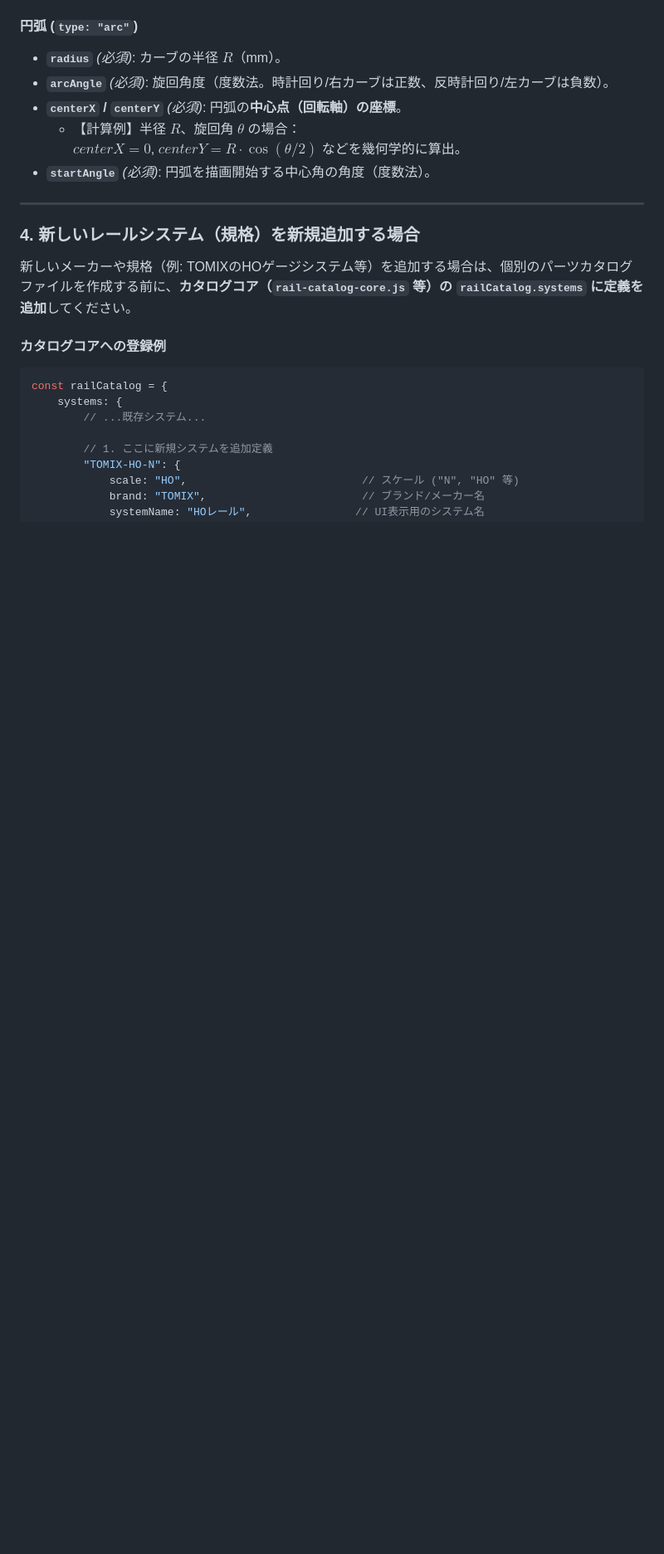
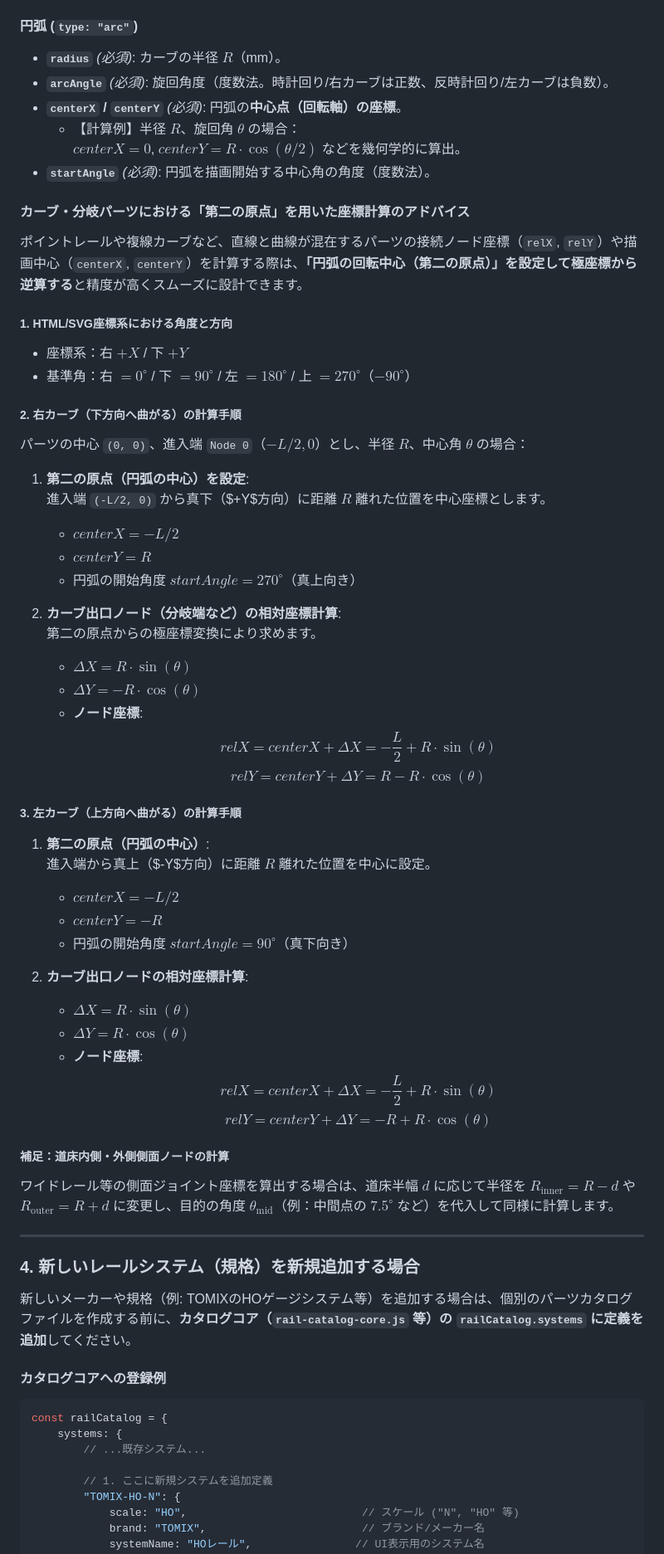
Before and after one commit to shosokawa118/railroad-layout-applet, a Markdown page: README.md, the part around the change. Shown at 83% size. Drawn GitHub-style; blank space fills up the shorter version.

Commit message:
Enhance README with coordinate calculation guidance
Added detailed advice for coordinate calculations using a 'second origin' in curved and branching parts, including steps for right and left curves.

```diff
--- a/README.md
+++ b/README.md
@@ -115,6 +115,48 @@ registerRailParts({
     $centerX = 0$, $centerY = R \cdot \cos(\theta / 2)$ などを幾何学的に算出。
 * **`startAngle`** *(必須)*: 円弧を描画開始する中心角の角度（度数法）。
 
+#### カーブ・分岐パーツにおける「第二の原点」を用いた座標計算のアドバイス
+
+ポイントレールや複線カーブなど、直線と曲線が混在するパーツの接続ノード座標（`relX`, `relY`）や描画中心（`centerX`, `centerY`）を計算する際は、**「円弧の回転中心（第二の原点）」を設定して極座標から逆算する**と精度が高くスムーズに設計できます。
+
+##### 1. HTML/SVG座標系における角度と方向
+* 座標系：右 $+X$ / 下 $+Y$
+* 基準角：右 $= 0^\circ$ / 下 $= 90^\circ$ / 左 $= 180^\circ$ / 上 $= 270^\circ$（$-90^\circ$）
+
+##### 2. 右カーブ（下方向へ曲がる）の計算手順
+パーツの中心 `(0, 0)`、進入端 `Node 0`（$-L/2, 0$）とし、半径 $R$、中心角 $\theta$ の場合：
+
+1. **第二の原点（円弧の中心）を設定**:
+   進入端 `(-L/2, 0)` から真下（$+Y$方向）に距離 $R$ 離れた位置を中心座標とします。
+   * $centerX = -L/2$
+   * $centerY = R$
+   * 円弧の開始角度 $startAngle = 270^\circ$（真上向き）
+
+2. **カーブ出口ノード（分岐端など）の相対座標計算**:
+   第二の原点からの極座標変換により求めます。
+   * $\Delta X = R \cdot \sin(\theta)$
+   * $\Delta Y = -R \cdot \cos(\theta)$
+   * **ノード座標**:
+     $$relX = centerX + \Delta X = -\frac{L}{2} + R \cdot \sin(\theta)$$
+     $$relY = centerY + \Delta Y = R - R \cdot \cos(\theta)$$
+
+##### 3. 左カーブ（上方向へ曲がる）の計算手順
+1. **第二の原点（円弧の中心）**:
+   進入端から真上（$-Y$方向）に距離 $R$ 離れた位置を中心に設定。
+   * $centerX = -L/2$
+   * $centerY = -R$
+   * 円弧の開始角度 $startAngle = 90^\circ$（真下向き）
+
+2. **カーブ出口ノードの相対座標計算**:
+   * $\Delta X = R \cdot \sin(\theta)$
+   * $\Delta Y = R \cdot \cos(\theta)$
+   * **ノード座標**:
+     $$relX = centerX + \Delta X = -\frac{L}{2} + R \cdot \sin(\theta)$$
+     $$relY = centerY + \Delta Y = -R + R \cdot \cos(\theta)$$
+
+##### 補足：道床内側・外側側面ノードの計算
+ワイドレール等の側面ジョイント座標を算出する場合は、道床半幅 $d$ に応じて半径を $R_{\text{inner}} = R - d$ や $R_{\text{outer}} = R + d$ に変更し、目的の角度 $\theta_{\text{mid}}$（例：中間点の $7.5^\circ$ など）を代入して同様に計算します。
+
 ---
 
 ### 4. 新しいレールシステム（規格）を新規追加する場合
```
